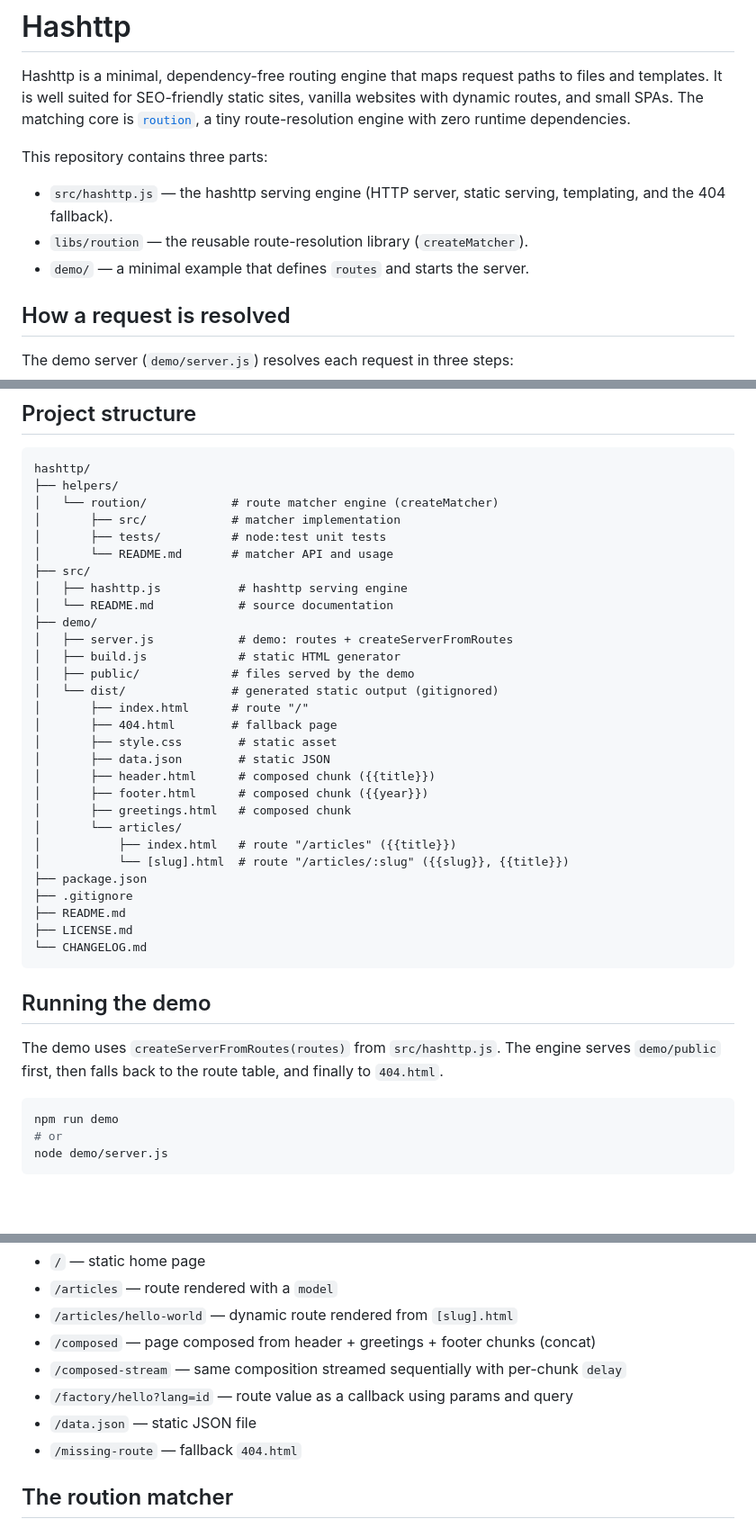
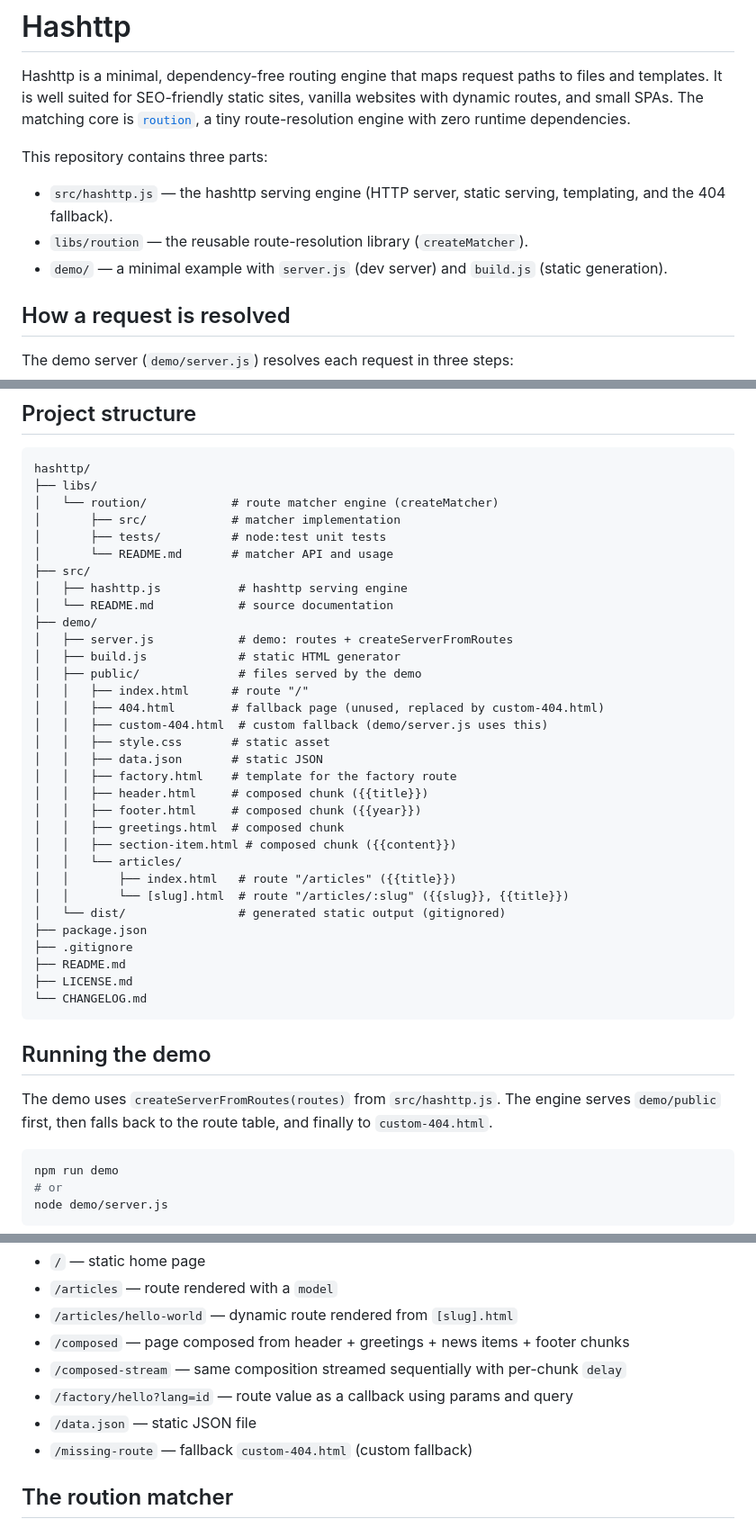
Before and after one commit to dimaspandu/hashttp, a Markdown page: README.md, 3 parts joined by grey strips. Shown at 90% size. Drawn GitHub-style; blank space fills up the shorter version.

Commit message:
docs: fix root and demo README for project state accuracy
- Fix roution link: helpers/roution -> libs/roution
- Update fallback references: 404.html -> custom-404.html
- Update project structure trees with new files (build.js, section-item.html, etc.)
- Add section-item.html to demo project structure
- Fix outdated model signature: (params) -> ({ params })
- Update /composed demo description to mention news items

````diff
--- a/README.md
+++ b/README.md
@@ -11,7 +11,7 @@ This repository contains three parts:
 - `src/hashttp.js` — the hashttp serving engine (HTTP server, static serving,
   templating, and the 404 fallback).
 - `libs/roution` — the reusable route-resolution library (`createMatcher`).
-- `demo/` — a minimal example that defines `routes` and starts the server.
+- `demo/` — a minimal example with `server.js` (dev server) and `build.js` (static generation).
 
 ## How a request is resolved
 
@@ -130,7 +130,7 @@ Templates use `{{ key }}` placeholders. Missing keys render as an empty string.
 
 ```text
 hashttp/
-├── helpers/
+├── libs/
 │   └── roution/            # route matcher engine (createMatcher)
 │       ├── src/            # matcher implementation
 │       ├── tests/          # node:test unit tests
@@ -141,18 +141,21 @@ hashttp/
 ├── demo/
 │   ├── server.js            # demo: routes + createServerFromRoutes
 │   ├── build.js             # static HTML generator
-│   ├── public/             # files served by the demo
-│   └── dist/               # generated static output (gitignored)
-│       ├── index.html      # route "/"
-│       ├── 404.html        # fallback page
-│       ├── style.css        # static asset
-│       ├── data.json        # static JSON
-│       ├── header.html      # composed chunk ({{title}})
-│       ├── footer.html      # composed chunk ({{year}})
-│       ├── greetings.html   # composed chunk
-│       └── articles/
-│           ├── index.html   # route "/articles" ({{title}})
-│           └── [slug].html  # route "/articles/:slug" ({{slug}}, {{title}})
+│   ├── public/              # files served by the demo
+│   │   ├── index.html      # route "/"
+│   │   ├── 404.html        # fallback page (unused, replaced by custom-404.html)
+│   │   ├── custom-404.html  # custom fallback (demo/server.js uses this)
+│   │   ├── style.css       # static asset
+│   │   ├── data.json       # static JSON
+│   │   ├── factory.html    # template for the factory route
+│   │   ├── header.html     # composed chunk ({{title}})
+│   │   ├── footer.html     # composed chunk ({{year}})
+│   │   ├── greetings.html  # composed chunk
+│   │   ├── section-item.html # composed chunk ({{content}})
+│   │   └── articles/
+│   │       ├── index.html   # route "/articles" ({{title}})
+│   │       └── [slug].html  # route "/articles/:slug" ({{slug}}, {{title}})
+│   └── dist/                # generated static output (gitignored)
 ├── package.json
 ├── .gitignore
 ├── README.md
@@ -164,7 +167,7 @@ hashttp/
 
 The demo uses `createServerFromRoutes(routes)` from `src/hashttp.js`. The engine
 serves `demo/public` first, then falls back to the route table, and finally to
-`404.html`.
+`custom-404.html`.
 
 ```bash
 npm run demo
@@ -189,11 +192,11 @@ Then open <http://localhost:7171/>. Try these paths:
 - `/` — static home page
 - `/articles` — route rendered with a `model`
 - `/articles/hello-world` — dynamic route rendered from `[slug].html`
-- `/composed` — page composed from header + greetings + footer chunks (concat)
+- `/composed` — page composed from header + greetings + news items + footer chunks
 - `/composed-stream` — same composition streamed sequentially with per-chunk `delay`
 - `/factory/hello?lang=id` — route value as a callback using params and query
 - `/data.json` — static JSON file
-- `/missing-route` — fallback `404.html`
+- `/missing-route` — fallback `custom-404.html` (custom fallback)
 
 ## The roution matcher
 
````
Also changed, not shown: other parts of README.md (+2 -2 lines), demo/README.md (+1 -0 lines).
